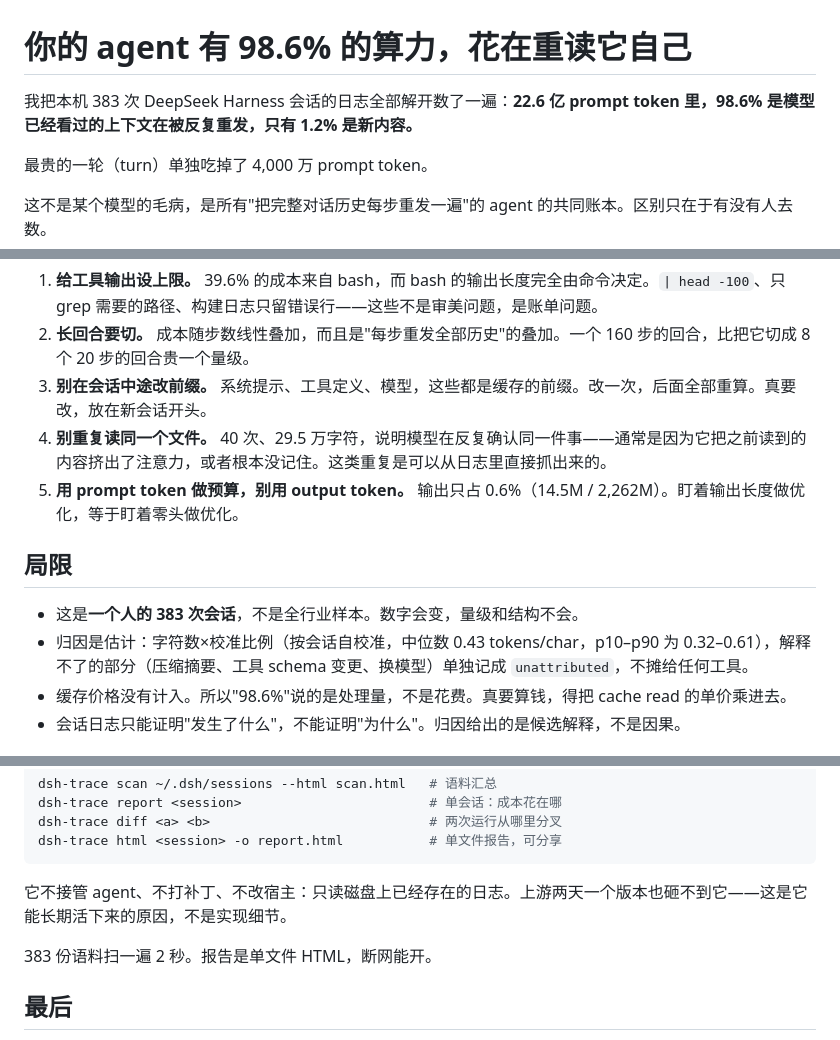
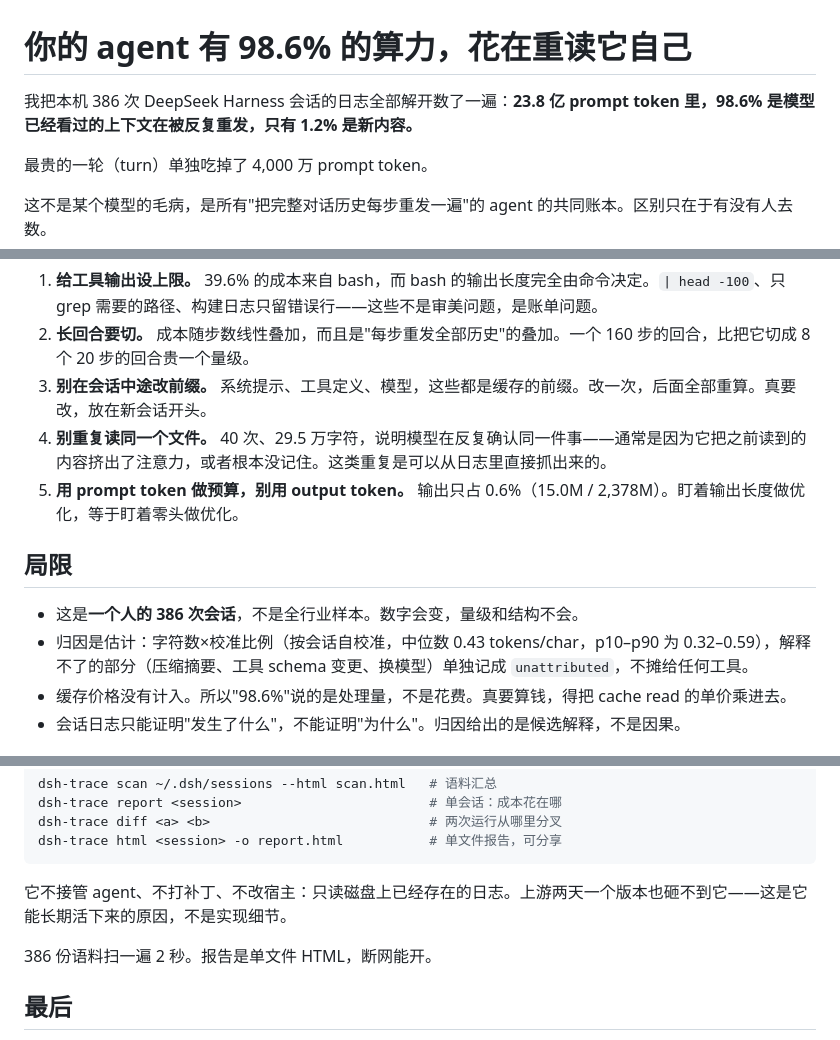
Before and after one commit to dok4everak47/dsh-trace, a Markdown page: docs/article.md, 3 parts joined by grey strips. GitHub-like rendering.

```diff
--- a/docs/article.md
+++ b/docs/article.md
@@ -1,6 +1,6 @@
 # 你的 agent 有 98.6% 的算力，花在重读它自己
 
-我把本机 383 次 DeepSeek Harness 会话的日志全部解开数了一遍：**22.6 亿 prompt token 里，98.6% 是模型已经看过的上下文在被反复重发，只有 1.2% 是新内容。**
+我把本机 386 次 DeepSeek Harness 会话的日志全部解开数了一遍：**23.8 亿 prompt token 里，98.6% 是模型已经看过的上下文在被反复重发，只有 1.2% 是新内容。**
 
 最贵的一轮（turn）单独吃掉了 4,000 万 prompt token。
 
@@ -67,12 +67,12 @@ turn 成本的分布长这样：中位数 26 万 prompt token，p90 是 393 万
 2. **长回合要切。** 成本随步数线性叠加，而且是"每步重发全部历史"的叠加。一个 160 步的回合，比把它切成 8 个 20 步的回合贵一个量级。
 3. **别在会话中途改前缀。** 系统提示、工具定义、模型，这些都是缓存的前缀。改一次，后面全部重算。真要改，放在新会话开头。
 4. **别重复读同一个文件。** 40 次、29.5 万字符，说明模型在反复确认同一件事——通常是因为它把之前读到的内容挤出了注意力，或者根本没记住。这类重复是可以从日志里直接抓出来的。
-5. **用 prompt token 做预算，别用 output token。** 输出只占 0.6%（14.5M / 2,262M）。盯着输出长度做优化，等于盯着零头做优化。
+5. **用 prompt token 做预算，别用 output token。** 输出只占 0.6%（15.0M / 2,378M）。盯着输出长度做优化，等于盯着零头做优化。
 
 ## 局限
 
-- 这是**一个人的 383 次会话**，不是全行业样本。数字会变，量级和结构不会。
-- 归因是估计：字符数×校准比例（按会话自校准，中位数 0.43 tokens/char，p10–p90 为 0.32–0.61），解释不了的部分（压缩摘要、工具 schema 变更、换模型）单独记成 `unattributed`，不摊给任何工具。
+- 这是**一个人的 386 次会话**，不是全行业样本。数字会变，量级和结构不会。
+- 归因是估计：字符数×校准比例（按会话自校准，中位数 0.43 tokens/char，p10–p90 为 0.32–0.59），解释不了的部分（压缩摘要、工具 schema 变更、换模型）单独记成 `unattributed`，不摊给任何工具。
 - 缓存价格没有计入。所以"98.6%"说的是处理量，不是花费。真要算钱，得把 cache read 的单价乘进去。
 - 会话日志只能证明"发生了什么"，不能证明"为什么"。归因给出的是候选解释，不是因果。
 
@@ -89,7 +89,7 @@ dsh-trace html <session> -o report.html           # 单文件报告，可分享
 
 它不接管 agent、不打补丁、不改宿主：只读磁盘上已经存在的日志。上游两天一个版本也砸不到它——这是它能长期活下来的原因，不是实现细节。
 
-383 份语料扫一遍 2 秒。报告是单文件 HTML，断网能开。
+386 份语料扫一遍 2 秒。报告是单文件 HTML，断网能开。
 
 ## 最后
 
```
Also changed, not shown: other parts of docs/article.md (+14 -14 lines), README.md (+8 -4 lines), docs/scan.png, 1 other file.
